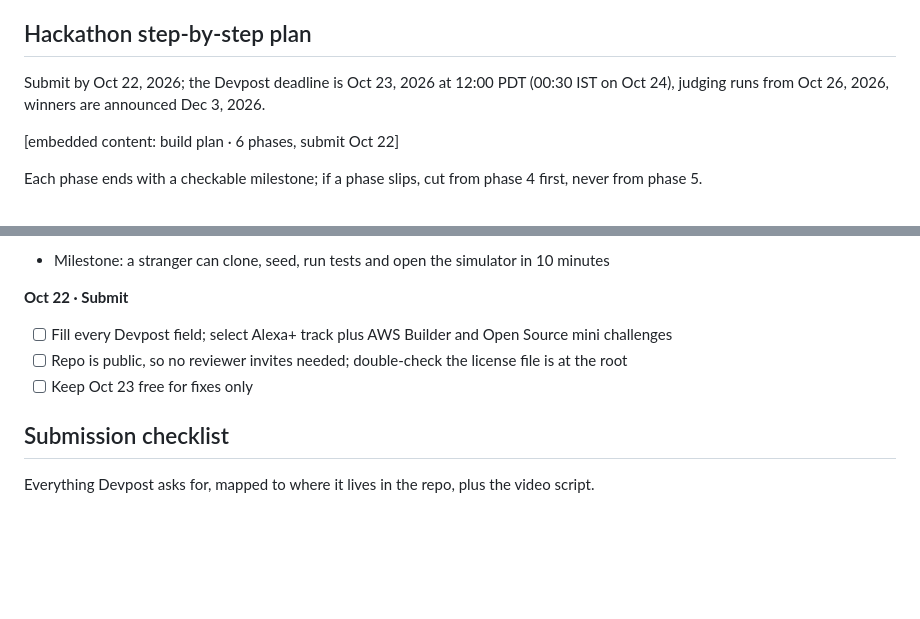
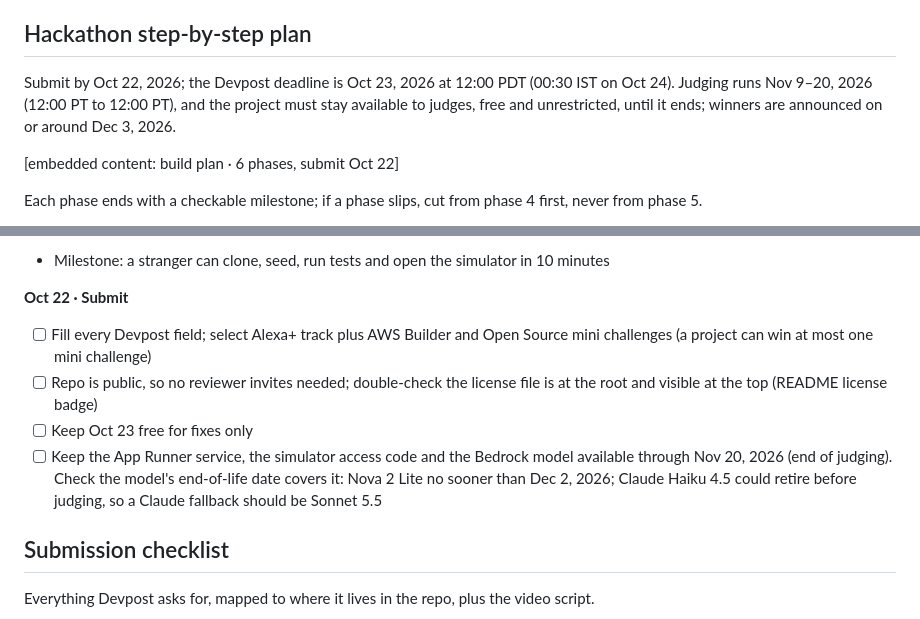
Before and after one commit to debashish17/acme-remit, a Markdown page: docs/SPEC.md, 2 parts joined by grey strips. Drawn GitHub-style; blank space fills up the shorter version.

Commit message:
docs: judging runs Nov 9-20; keep the demo up until then; license badge
From the Devpost rules: judging is Nov 9-20, 2026 (the SPEC said from
Oct 26) and the project must stay available to judges until it ends.
The submission checklist now keeps App Runner, the access code and the
Bedrock model live through Nov 20 (Nova 2 Lite EOL >= Dec 2, 2026;
Haiku 4.5 could retire first, so a Claude fallback is Sonnet 5.5) and
notes that only one mini challenge can be won. README gets a license
badge so the MIT license is visible at the top, as the rules ask.

Co-Authored-By: Claude Opus 5.5 <noreply@anthropic.com>
Claude-Session: https://claude.ai/code/session_01BddqdC5arqr3XFVfQM1LPt

```diff
--- a/docs/SPEC.md
+++ b/docs/SPEC.md
@@ -390,7 +390,7 @@ Serve the simulator as static files from the same Express app at `/`, so one App
 
 ## Hackathon step-by-step plan
 
-Submit by Oct 22, 2026; the Devpost deadline is Oct 23, 2026 at 12:00 PDT (00:30 IST on Oct 24), judging runs from Oct 26, 2026, winners are announced Dec 3, 2026.
+Submit by Oct 22, 2026; the Devpost deadline is Oct 23, 2026 at 12:00 PDT (00:30 IST on Oct 24). Judging runs Nov 9–20, 2026 (12:00 PT to 12:00 PT), and the project must stay available to judges, free and unrestricted, until it ends; winners are announced on or around Dec 3, 2026.
 
 &#91;embedded content: build plan · 6 phases, submit Oct 22\]
 
@@ -450,9 +450,10 @@ Each phase ends with a checkable milestone; if a phase slips, cut from phase 4 f
 
 **Oct 22 · Submit**
 
-- [ ] Fill every Devpost field; select Alexa+ track plus AWS Builder and Open Source mini challenges
-- [ ] Repo is public, so no reviewer invites needed; double-check the license file is at the root
+- [ ] Fill every Devpost field; select Alexa+ track plus AWS Builder and Open Source mini challenges (a project can win at most one mini challenge)
+- [ ] Repo is public, so no reviewer invites needed; double-check the license file is at the root and visible at the top (README license badge)
 - [ ] Keep Oct 23 free for fixes only
+- [ ] Keep the App Runner service, the simulator access code and the Bedrock model available through Nov 20, 2026 (end of judging). Check the model's end-of-life date covers it: Nova 2 Lite no sooner than Dec 2, 2026; Claude Haiku 4.5 could retire before judging, so a Claude fallback should be Sonnet 5.5
 
 ## Submission checklist
 
```
Also changed, not shown: README.md (+1 -0 lines).
